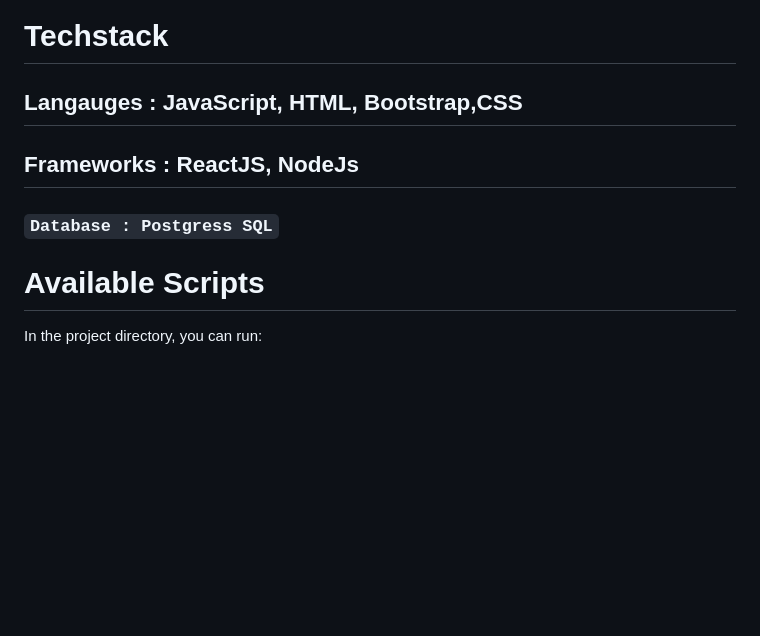
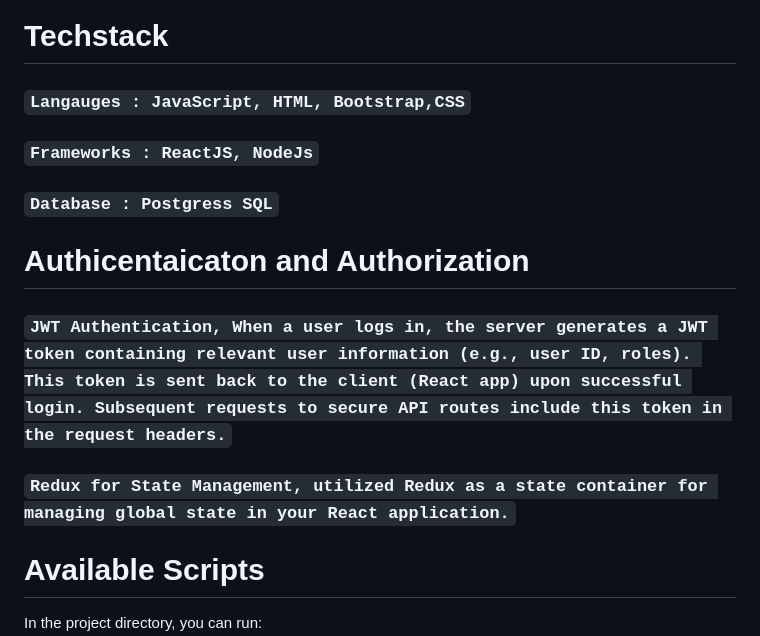
Before and after one commit to SakhileM17/fullstack-banking-e-wallet-app, a Markdown page: README.md, the part around the change. GitHub-like rendering; blank space fills up the shorter version.

```diff
--- a/README.md
+++ b/README.md
@@ -4,9 +4,15 @@ This React app simulates a full stack bank and allows users to perform basic tra
 
 # Techstack
 
-## Langauges : JavaScript, HTML, Bootstrap,CSS
-## Frameworks : ReactJS, NodeJs
+### `Langauges : JavaScript, HTML, Bootstrap,CSS`
+### `Frameworks : ReactJS, NodeJs`
 ### `Database : Postgress SQL`
+
+# Authicentaicaton and Authorization
+
+### `JWT Authentication, When a user logs in, the server generates a JWT token containing relevant user information (e.g., user ID, roles). This token is sent back to the client (React app) upon successful login. Subsequent requests to secure API routes include this token in the request headers.`
+
+### `Redux for State Management, utilized Redux as a state container for managing global state in your React application.`
 
 # Available Scripts
 
```
